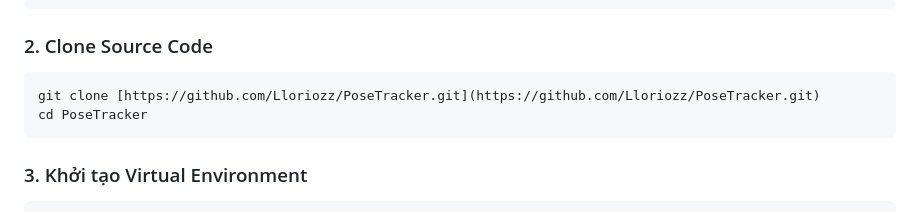
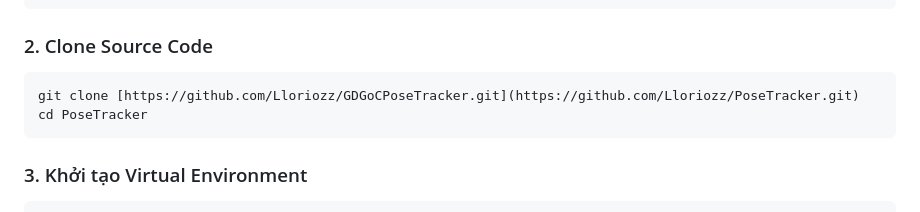
Before and after one commit to Lloriozz/GDGoCPoseTracker, a Markdown page: ServerDeployment.md, the part around the change. Rendered like a GitHub page.

Commit message:
update repo link

````diff
--- a/ServerDeployment.md
+++ b/ServerDeployment.md
@@ -40,7 +40,7 @@ sudo apt install python3-pip python3-venv libgl1 -y
 
 ### 2. Clone Source Code
 ```bash
-git clone [https://github.com/Lloriozz/PoseTracker.git](https://github.com/Lloriozz/PoseTracker.git)
+git clone [https://github.com/Lloriozz/GDGoCPoseTracker.git](https://github.com/Lloriozz/PoseTracker.git)
 cd PoseTracker
 ```
 
````
